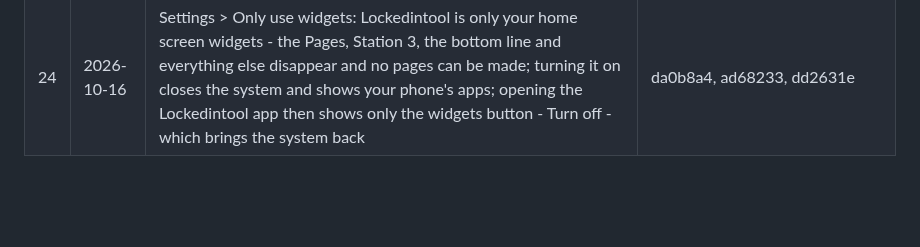
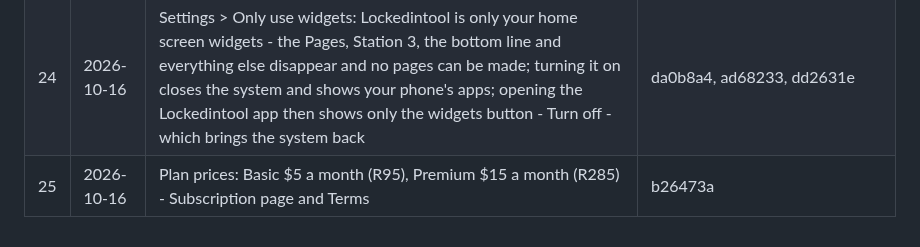
Before and after one commit to bethestoryownyourstory/story-lockedintool, a Markdown page: UPDATES.md, the part around the change. Drawn GitHub-style; blank space fills up the shorter version.

Commit message:
UPDATES.md: update #25 (on Test)
Co-Authored-By: Claude Opus 5.5 <noreply@anthropic.com>
Claude-Session: https://claude.ai/code/session_01XLn6iqczBhEJDyNN2zXKam

```diff
--- a/UPDATES.md
+++ b/UPDATES.md
@@ -30,3 +30,4 @@ commits, pushed as a new update) - nothing else changes.
 | 22 | 2026-10-16 | Subscription options: no background and nothing chosen at first (the chosen one gets an outline + ✓); you can't buy a plan without choosing Second system or Only system | 55fc063 |
 | 23 | 2026-10-16 | Widgets: every page widget (Dashboard, Money, Home / Wallet, Focus, Notes, Community) now fills the whole widget - no gaps at the sides | 0342b5c |
 | 24 | 2026-10-16 | Settings > Only use widgets: Lockedintool is only your home screen widgets - the Pages, Station 3, the bottom line and everything else disappear and no pages can be made; turning it on closes the system and shows your phone's apps; opening the Lockedintool app then shows only the widgets button - Turn off - which brings the system back | da0b8a4, ad68233, dd2631e |
+| 25 | 2026-10-16 | Plan prices: Basic $5 a month (R95), Premium $15 a month (R285) - Subscription page and Terms | b26473a |
```
